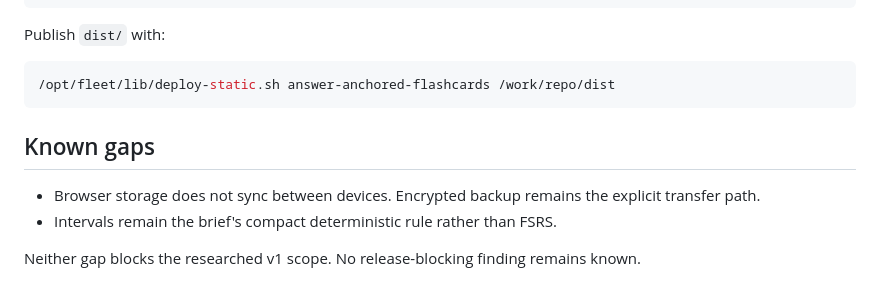
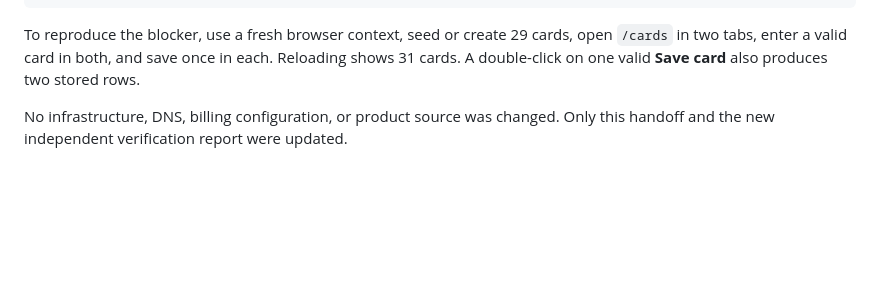
Before and after one commit to B-Divyesh/sf-answer-anchored-flashcards, a Markdown page: .factory/handoff.md, the part around one of its changes. Drawn GitHub-style; blank space fills up the shorter version.

````diff
--- a/.factory/handoff.md
+++ b/.factory/handoff.md
@@ -57,15 +52,6 @@ npm test
 npm run build
 ```
 
-Publish `dist/` with:
+To reproduce the blocker, use a fresh browser context, seed or create 29 cards, open `/cards` in two tabs, enter a valid card in both, and save once in each. Reloading shows 31 cards. A double-click on one valid **Save card** also produces two stored rows.
 
-```sh
-/opt/fleet/lib/deploy-static.sh answer-anchored-flashcards /work/repo/dist
-```
-
-## Known gaps
-
-- Browser storage does not sync between devices. Encrypted backup remains the explicit transfer path.
-- Intervals remain the brief's compact deterministic rule rather than FSRS.
-
-Neither gap blocks the researched v1 scope. No release-blocking finding remains known.
+No infrastructure, DNS, billing configuration, or product source was changed. Only this handoff and the new independent verification report were updated.
````
Also changed, not shown: other parts of .factory/handoff.md (+34 -39 lines), .factory/verification-2.md (added, +177 -0 lines).
